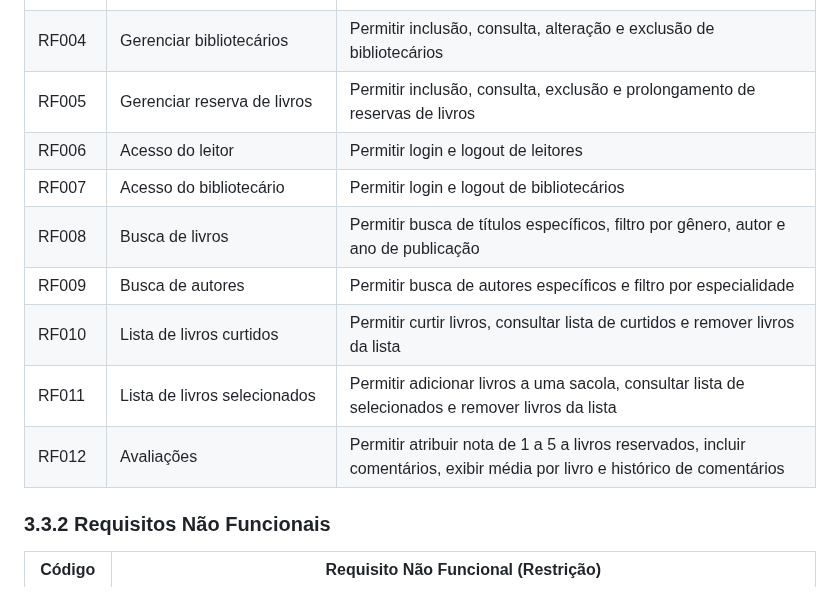
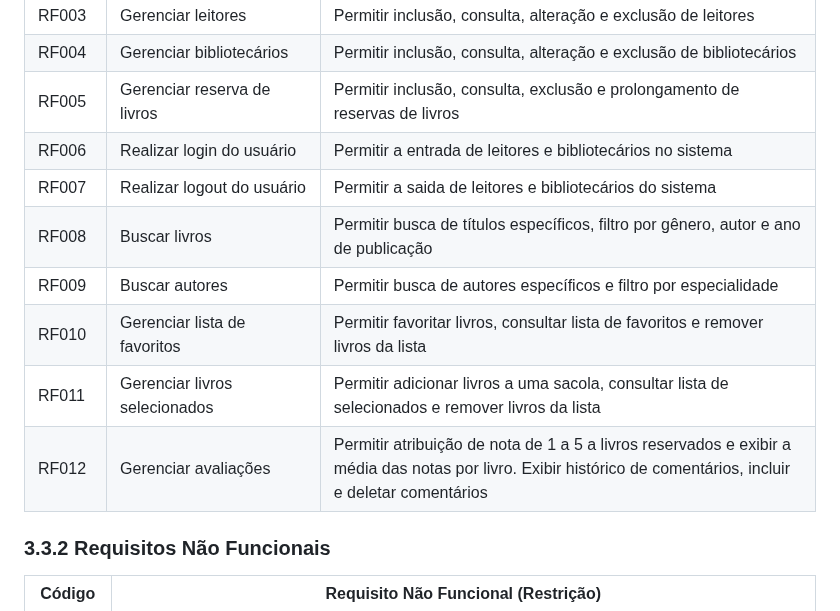
Before and after one commit to ICEI-PUC-Minas-PMV-SI/pmv-si-2025-2-pe3-t1-pmv-si-2025-2-pe3-t1-biblioteca, a Markdown page: docs/especificacao.md, the part around the change. Rendered like a GitHub page.

Commit message:
atualização requisitos funcionais

```diff
--- a/docs/especificacao.md
+++ b/docs/especificacao.md
@@ -36,13 +36,13 @@ O SCCA não fornece nenhuma forma de avaliação de alunos, pagamento de parcela
 | RF003  | Gerenciar leitores                   | Permitir inclusão, consulta, alteração e exclusão de leitores                                                               |
 | RF004  | Gerenciar bibliotecários             | Permitir inclusão, consulta, alteração e exclusão de bibliotecários                                                         |
 | RF005  | Gerenciar reserva de livros          | Permitir inclusão, consulta, exclusão e prolongamento de reservas de livros                                                 |
-| RF006  | Acesso do leitor                     | Permitir login e logout de leitores                                                                                         |
-| RF007  | Acesso do bibliotecário              | Permitir login e logout de bibliotecários                                                                                   |
-| RF008  | Busca de livros                      | Permitir busca de títulos específicos, filtro por gênero, autor e ano de publicação                                         |
-| RF009  | Busca de autores                     | Permitir busca de autores específicos e filtro por especialidade                                                            |
-| RF010  | Lista de livros curtidos             | Permitir curtir livros, consultar lista de curtidos e remover livros da lista                                               |
-| RF011  | Lista de livros selecionados         | Permitir adicionar livros a uma sacola, consultar lista de selecionados e remover livros da lista                           |
-| RF012  | Avaliações                           | Permitir atribuir nota de 1 a 5 a livros reservados, incluir comentários, exibir média por livro e histórico de comentários |
+| RF006  | Realizar login do usuário            | Permitir a entrada de leitores e bibliotecários no sistema                                                                  |
+| RF007  | Realizar logout do usuário           | Permitir a saida de leitores e bibliotecários do sistema                                                                    |
+| RF008  | Buscar livros                        | Permitir busca de títulos específicos, filtro por gênero, autor e ano de publicação                                         |
+| RF009  | Buscar autores                       | Permitir busca de autores específicos e filtro por especialidade                                                            |
+| RF010  | Gerenciar lista de favoritos         | Permitir favoritar livros, consultar lista de favoritos e remover livros da lista                                           |
+| RF011  | Gerenciar livros selecionados        | Permitir adicionar livros a uma sacola, consultar lista de selecionados e remover livros da lista                           |
+| RF012  | Gerenciar avaliações                 | Permitir atribuição de nota de 1 a 5 a livros reservados e exibir a média das notas por livro. Exibir histórico de comentários, incluir e deletar comentários   |
 
 
 ### 3.3.2 Requisitos Não Funcionais
```
